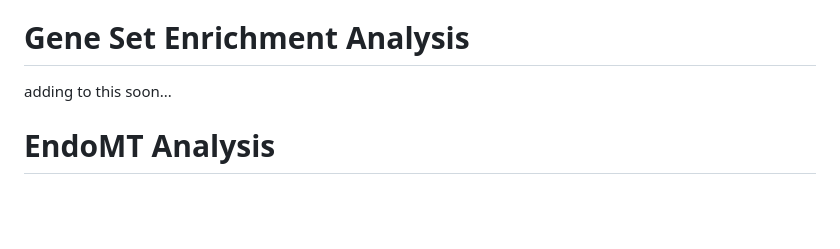
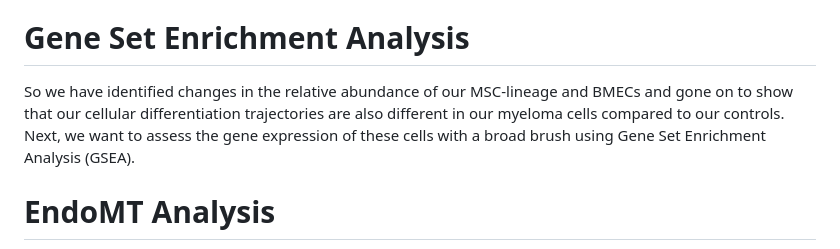
Before and after one commit to dgagler/5TGM1-Stromal, a Markdown page: README.md, the part around the change. Drawn GitHub-style; blank space fills up the shorter version.

```diff
--- a/README.md
+++ b/README.md
@@ -354,7 +354,7 @@ plot_cells(cds, color_cells_by = "pseudotime", label_groups_by_cluster = F,
 Here you can see our UMAPs overlain with pseudotime values and split by experimental condition. This shows us that our mature osteoblasts (cluster 3) and our cluster 0 adipo-MSC cells are higher pseudotime values, implying that from the perspective of the *Wif1* expressing cluster 1 cells, mature osteoblasts and adipocytes represent the most differentiated cell types. Surprisingly, our cluster 5 cells have low pseudotime values. This may suggest that, despite appearances on the UMAP, these cells may be more related to, and potentially differentiate from, cluster 1 multipotent MSCs and not mature osteoblasts. This is also supported by the presence of adipo-genes in this cluster.
 
 # Gene Set Enrichment Analysis
-adding to this soon...
+So we have identified changes in the relative abundance of our MSC-lineage and BMECs and gone on to show that our cellular differentiation trajectories are also different in our myeloma cells compared to our controls. Next, we want to assess the gene expression of these cells with a broad brush using Gene Set Enrichment Analysis (GSEA).
 # EndoMT Analysis
 adding to this soon...
 
```
